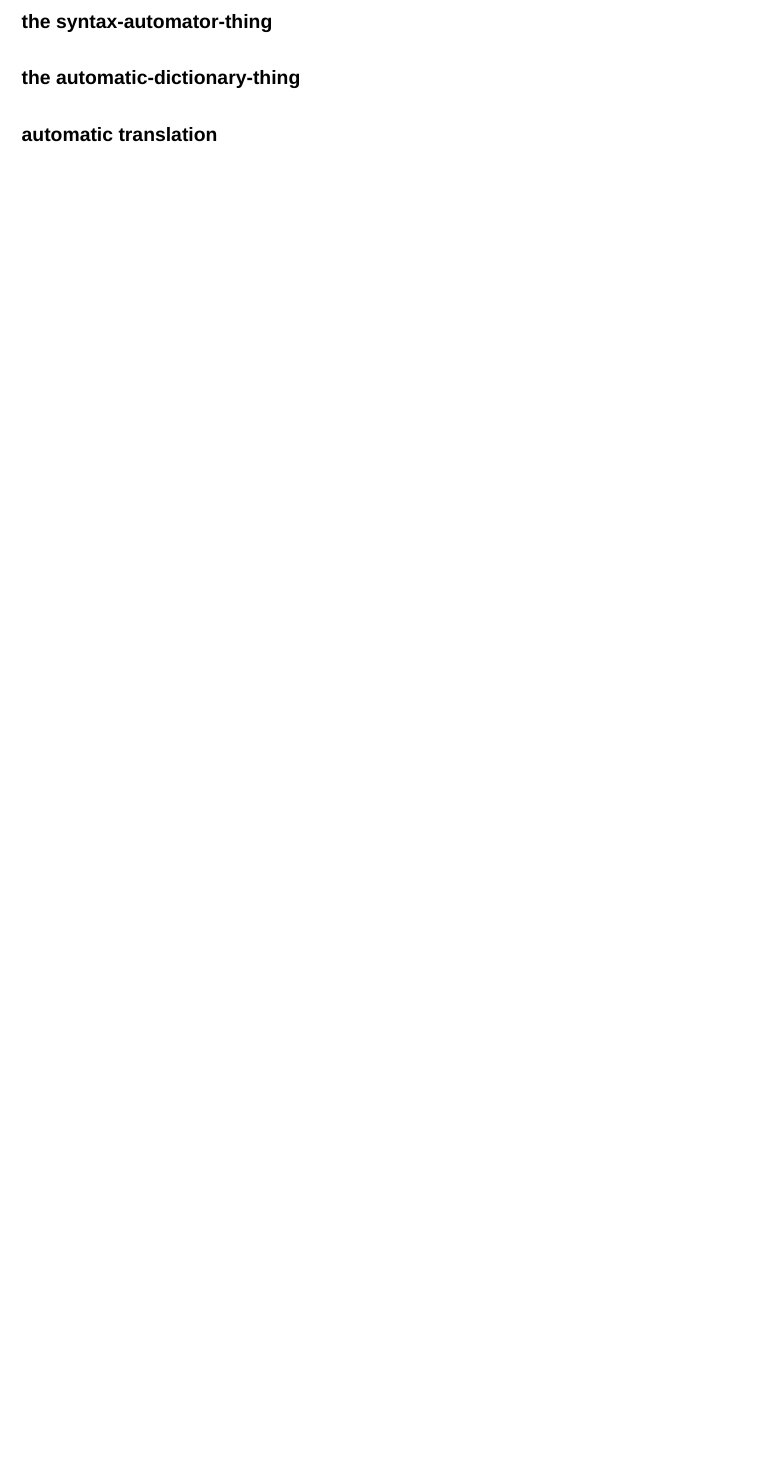
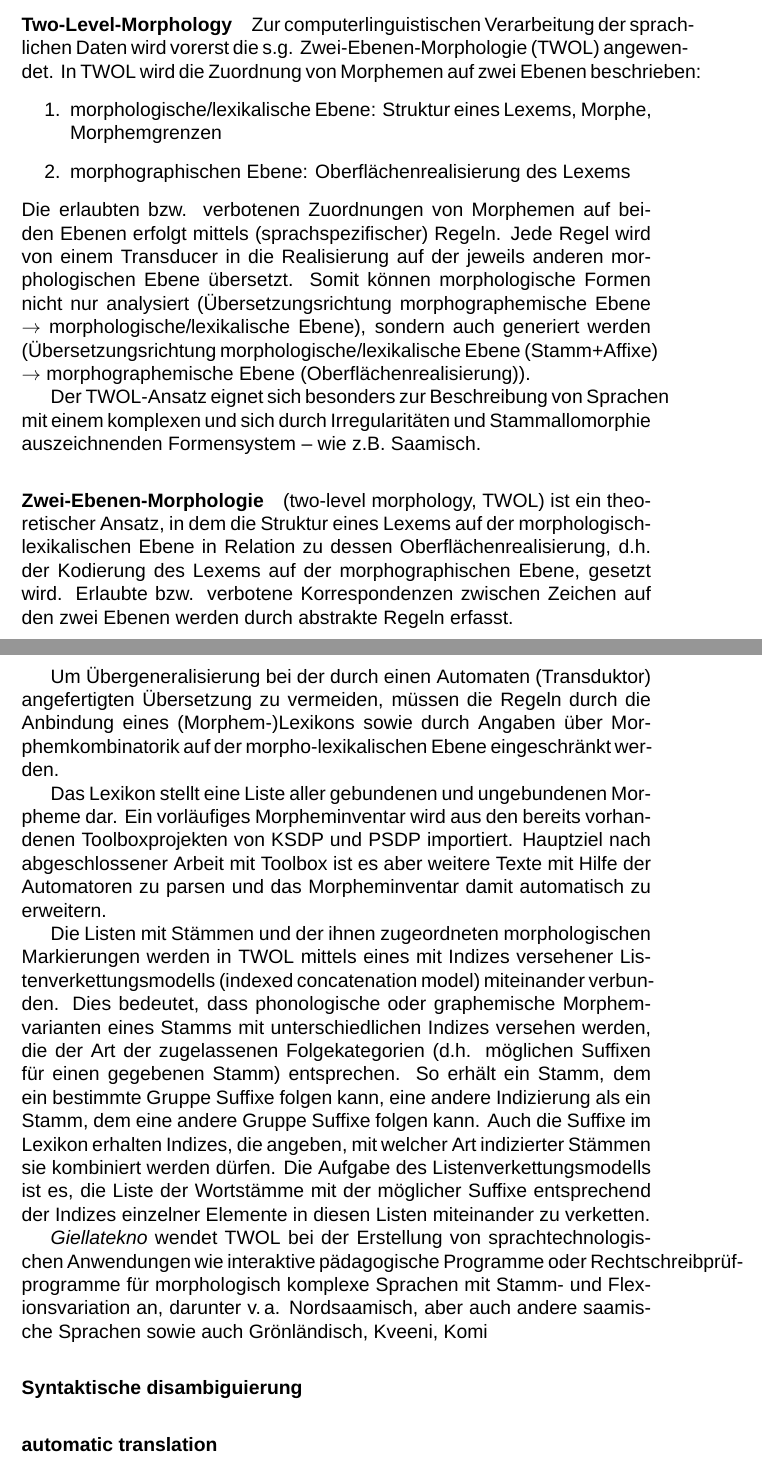
Before and after one commit to giellalt/lang-sjd, a LaTeX document (dobes10/KolaPiteDobes.tex): part of page 10 of 19 before the commit and two parts of pages 10 and 11 of 21 after it, the two joined at a grey line, cut at the place of the change, the shorter picture padded with empty space. Compiled offline with XeLaTeX; a missing font is replaced by an installed copy or a similar font; a missing bibliography style is replaced by a similar one.

Commit message:
a few additions to the text, mostly notes in German

```diff
--- a/dobes10/KolaPiteDobes.tex
+++ b/dobes10/KolaPiteDobes.tex
@@ -346,9 +354,27 @@ TROND … write specifically, what is preliminary already there or in the works
 
 … A FEW MORE SPECIFIC THINGS, LIKE:
 \paragraph{Two-Level-Morphology}
+Zur computerlinguistischen Verarbeitung der sprachlichen Daten wird vorerst die s.g. Zwei-Ebenen-Morphologie (TWOL) angewendet. In TWOL wird die Zuordnung von Morphemen auf zwei Ebenen beschrieben:
+\begin{enumerate}
+\item morphologische/lexikalische Ebene: Struktur eines Lexems, Morphe, Morphemgrenzen
+\item morphographischen Ebene: Oberflächenrealisierung des Lexems
+\end{enumerate}
+Die erlaubten bzw. verbotenen Zuordnungen von Morphemen auf beiden Ebenen erfolgt mittels (sprachspezifischer) Regeln. Jede Regel wird von einem Transducer in die Realisierung auf der jeweils anderen morphologischen Ebene übersetzt. Somit können morphologische Formen nicht nur analysiert (Übersetzungsrichtung morphographemische Ebene $\rightarrow$ morphologische/lexikalische Ebene), sondern auch generiert werden (Übersetzungsrichtung morphologische/lexikalische Ebene (Stamm+Affixe) $\rightarrow$ morphographemische Ebene (Oberflächenrealisierung)).
 
-\paragraph{the syntax-automator-thing}
+Der TWOL-Ansatz eignet sich besonders zur Beschreibung von Sprachen mit einem komplexen und sich durch Irregularitäten und Stammallomorphie auszeichnenden Formensystem – wie z.B. Saamisch.
 
-\paragraph{the automatic-dictionary-thing}
+\paragraph{Zwei-Ebenen-Morphologie} (two-level morphology, TWOL) ist ein theoretischer Ansatz, in dem die Struktur eines Lexems auf der morphologisch-lexikalischen Ebene in Relation zu dessen Oberflächenrealisierung, d.h. der Kodierung des Lexems auf der morphographischen Ebene, gesetzt wird. Erlaubte bzw. verbotene Korrespondenzen zwischen Zeichen auf den zwei Ebenen werden durch abstrakte Regeln erfasst.
+
+Um Übergeneralisierung bei der durch einen Automaten (Transduktor) angefertigten Übersetzung zu vermeiden, müssen die Regeln durch die Anbindung eines (Morphem-)Lexikons sowie durch Angaben über Morphemkombinatorik auf der morpho-lexikalischen Ebene eingeschränkt werden.
+
+Das Lexikon stellt eine Liste aller gebundenen und ungebundenen Morpheme dar. Ein vorläufiges Morpheminventar wird aus den bereits vorhandenen Toolboxprojekten von KSDP und PSDP importiert. Hauptziel nach abgeschlossener Arbeit mit Toolbox ist es aber weitere Texte mit Hilfe der Automatoren zu parsen und das Morpheminventar damit automatisch zu erweitern.
+
+Die Listen mit Stämmen und der ihnen zugeordneten morphologischen Markierungen werden in TWOL mittels eines mit Indizes versehener Listenverkettungsmodells (indexed concatenation model) miteinander verbunden. Dies bedeutet, dass phonologische oder graphemische Morphemvarianten eines Stamms mit unterschiedlichen Indizes versehen werden, die der Art der zugelassenen Folgekategorien (d.h. möglichen Suffixen für einen gegebenen Stamm) entsprechen. So erhält ein Stamm, dem ein bestimmte Gruppe Suffixe folgen kann, eine andere Indizierung als ein Stamm, dem eine andere Gruppe Suffixe folgen kann. Auch die Suffixe im Lexikon erhalten Indizes, die angeben, mit welcher Art indizierter Stämmen sie kombiniert werden dürfen. Die Aufgabe des Listenverkettungsmodells ist es, die Liste der Wortstämme mit der möglicher Suffixe entsprechend der Indizes einzelner Elemente in diesen Listen miteinander zu verketten.
+
+\textit{Giellatekno} wendet TWOL bei der Erstellung von sprachtechnologischen Anwendungen wie interaktive pädagogische Programme oder Rechtschreibprüfprogramme für morphologisch komplexe Sprachen mit Stamm- und Flexionsvariation an, darunter v.\,a. Nordsaamisch, aber auch andere saamische Sprachen sowie auch Grönländisch, Kveeni, Komi
+
+\paragraph{Syntaktische disambiguierung}
 
 \paragraph{automatic translation}
+
+\paragraph{the automatic-dictionary-thing} Mit Hilfe des Lexikons und der zu programmierenden morphologischen und später auch auch syntaktischen automaten können am Ende neu eingegebene bzw. importierte Texte automatisch analysiert sowie Paradigmen einzelner Lexeme generieren werden.
```
Also changed, not shown: dobes10/KolaPiteDobes.tex (14 more changed lines).
